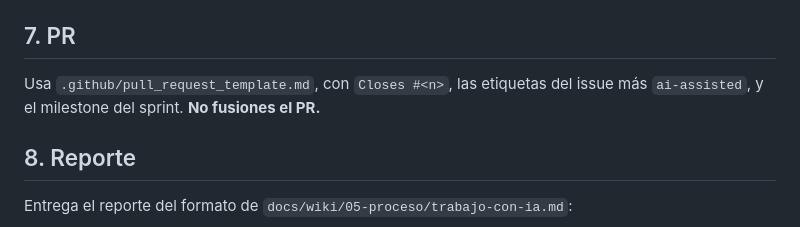
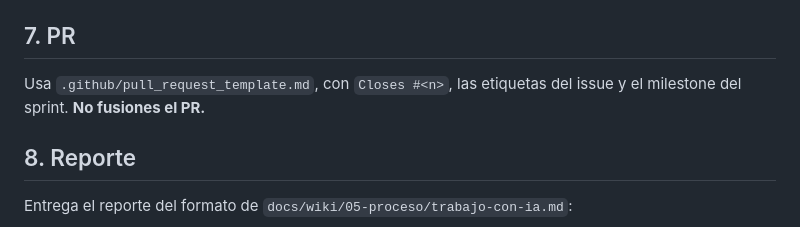
Before and after one commit to SarAlbN1/AS-foodflow-EDA, a Markdown page: .claude/commands/hu.md, the part around the change. Rendered like a GitHub page.

```diff
--- a/.claude/commands/hu.md
+++ b/.claude/commands/hu.md
@@ -73,7 +73,7 @@ Actualiza cuando corresponda: contratos, OpenAPI, ADR, README del componente y `
 
 ## 7. PR
 
-Usa `.github/pull_request_template.md`, con `Closes #<n>`, las etiquetas del issue más `ai-assisted`, y el milestone del sprint. **No fusiones el PR.**
+Usa `.github/pull_request_template.md`, con `Closes #<n>`, las etiquetas del issue y el milestone del sprint. **No fusiones el PR.**
 
 ## 8. Reporte
 
```
Also changed, not shown: CLAUDE.md (+1 -1 lines).
